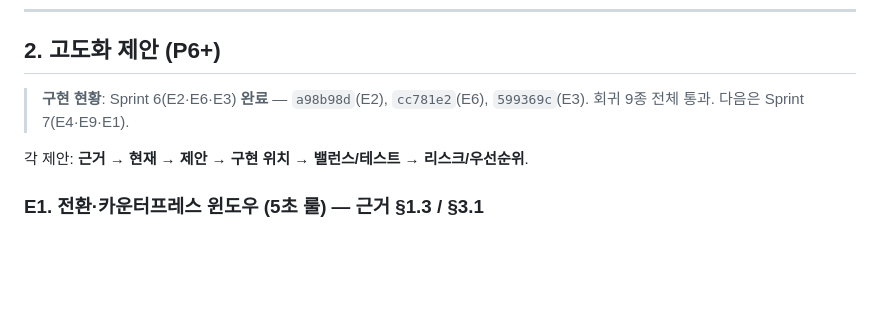
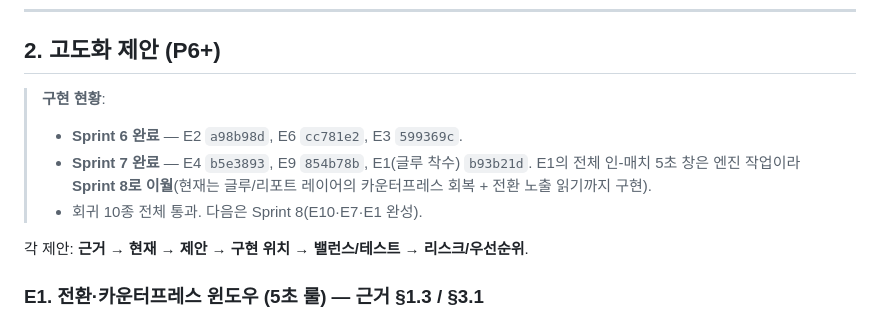
Before and after one commit to ykh00046/build-up-club, a Markdown page: docs/enhancement-plan.md, the part around the change. Drawn GitHub-style; blank space fills up the shorter version.

Commit message:
docs: Sprint 7(E4·E9·E1 착수) 완료 현황 반영
Co-Authored-By: Claude Opus 4.8 <noreply@anthropic.com>

```diff
--- a/docs/enhancement-plan.md
+++ b/docs/enhancement-plan.md
@@ -53,8 +53,12 @@
 
 ## 2. 고도화 제안 (P6+)
 
-> **구현 현황**: Sprint 6(E2·E6·E3) **완료** — `a98b98d`(E2), `cc781e2`(E6), `599369c`(E3).
-> 회귀 9종 전체 통과. 다음은 Sprint 7(E4·E9·E1).
+> **구현 현황**:
+> - **Sprint 6 완료** — E2 `a98b98d`, E6 `cc781e2`, E3 `599369c`.
+> - **Sprint 7 완료** — E4 `b5e3893`, E9 `854b78b`, E1(글루 착수) `b93b21d`.
+>   E1의 전체 인-매치 5초 창은 엔진 작업이라 **Sprint 8로 이월**(현재는 글루/리포트
+>   레이어의 카운터프레스 회복 + 전환 노출 읽기까지 구현).
+> - 회귀 10종 전체 통과. 다음은 Sprint 8(E10·E7·E1 완성).
 
 각 제안: **근거 → 현재 → 제안 → 구현 위치 → 밸런스/테스트 → 리스크/우선순위**.
 
```
